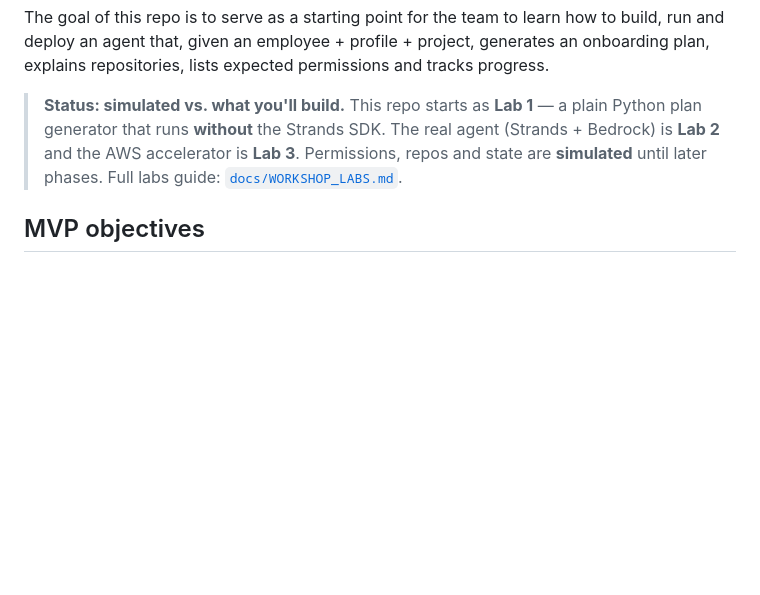
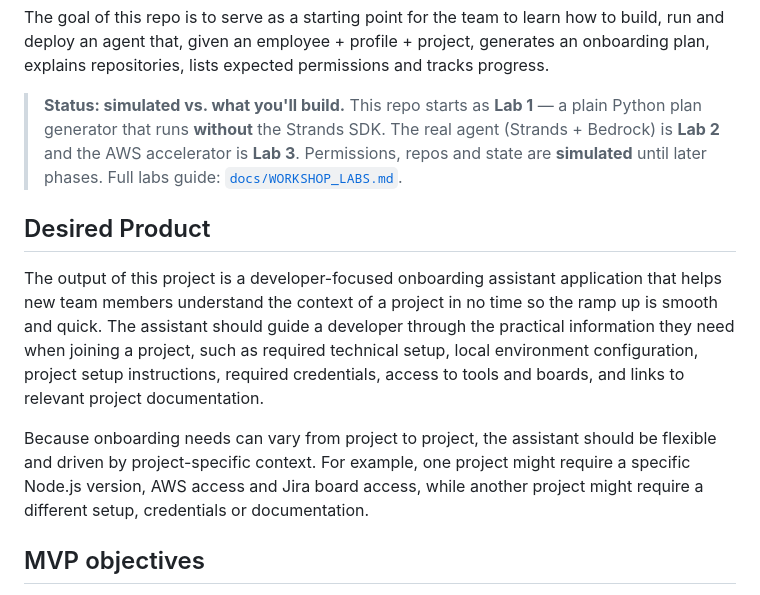
Before and after one commit to jcalero-vp/dayone, a Markdown page: README.md, the part around the change. GitHub-like rendering; blank space fills up the shorter version.

```diff
--- a/README.md
+++ b/README.md
@@ -10,6 +10,12 @@ The goal of this repo is to serve as a starting point for the team to learn how
 > generator that runs **without** the Strands SDK. The real agent (Strands + Bedrock) is **Lab 2**
 > and the AWS accelerator is **Lab 3**. Permissions, repos and state are **simulated** until later
 > phases. Full labs guide: [`docs/WORKSHOP_LABS.md`](docs/WORKSHOP_LABS.md).
+
+## Desired Product
+
+The output of this project is a developer-focused onboarding assistant application that helps new team members understand the context of a project in no time so the ramp up is smooth and quick. The assistant should guide a developer through the practical information they need when joining a project, such as required technical setup, local environment configuration, project setup instructions, required credentials, access to tools and boards, and links to relevant project documentation.
+
+Because onboarding needs can vary from project to project, the assistant should be flexible and driven by project-specific context. For example, one project might require a specific Node.js version, AWS access and Jira board access, while another project might require a different setup, credentials or documentation.
 
 ## MVP objectives
 
```
